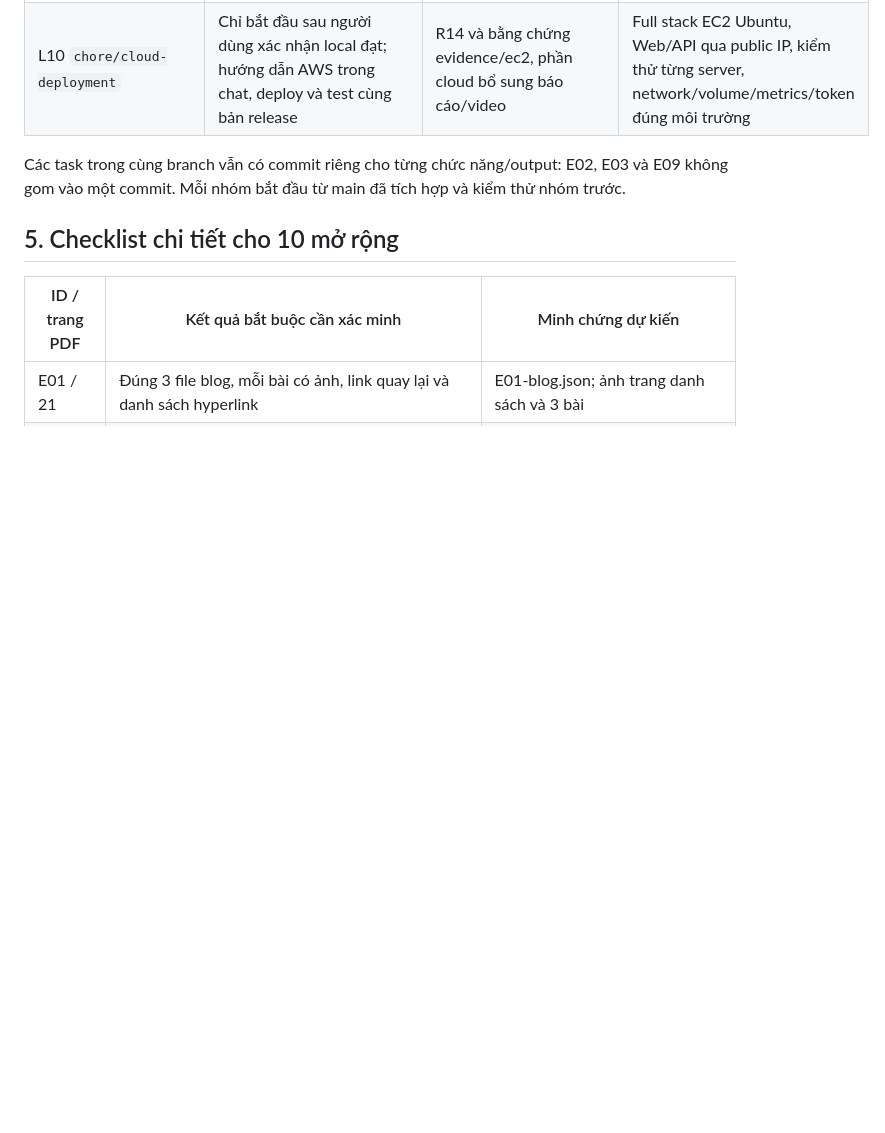
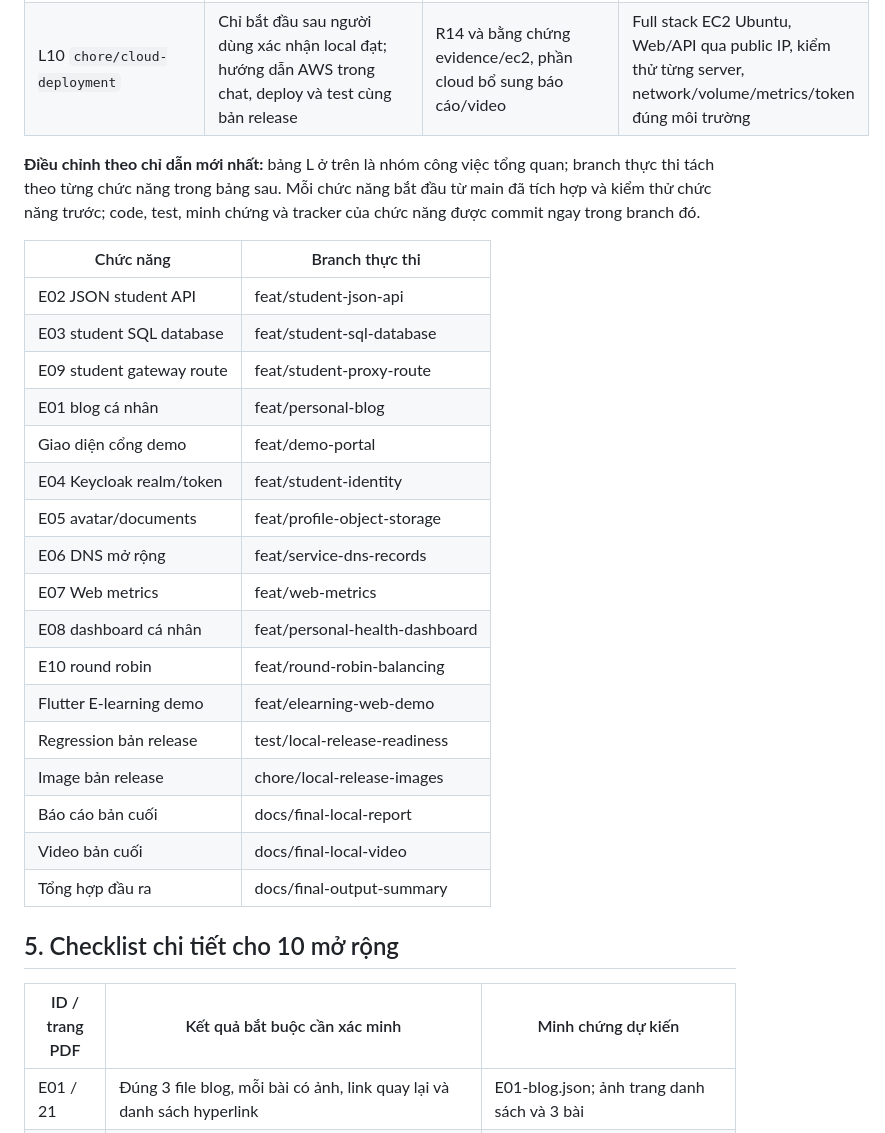
Before and after one commit to Katie-217/MiniCloud, a Markdown page: KE_HOACH_HOAN_THIEN_LOCAL.md, the part around the change. Drawn GitHub-style; blank space fills up the shorter version.

Commit message:
docs: separate branches by function

```diff
--- a/KE_HOACH_HOAN_THIEN_LOCAL.md
+++ b/KE_HOACH_HOAN_THIEN_LOCAL.md
@@ -64,7 +64,27 @@ Tên file minh chứng bên dưới là **đầu ra dự kiến**, chưa phải
 | L9 `docs/final-local-delivery` | Cập nhật sơ đồ, báo cáo 5 chương, ảnh/log, video, README và bảng output; upload PDF cuối vào documents | PDF/DOCX/Markdown, video local, link Hub/video, tracker đã đạt/cần fix/chưa làm | Mở được file và link; video phản ánh bản cuối; đủ 10 mở rộng nếu đã đạt thực tế; ghi rõ cloud chưa có. PDF trong MinIO khớp bản cuối bàn giao |
 | L10 `chore/cloud-deployment` | Chỉ bắt đầu sau người dùng xác nhận local đạt; hướng dẫn AWS trong chat, deploy và test cùng bản release | R14 và bằng chứng evidence/ec2, phần cloud bổ sung báo cáo/video | Full stack EC2 Ubuntu, Web/API qua public IP, kiểm thử từng server, network/volume/metrics/token đúng môi trường |
 
-Các task trong cùng branch vẫn có commit riêng cho từng chức năng/output: E02, E03 và E09 không gom vào một commit. Mỗi nhóm bắt đầu từ main đã tích hợp và kiểm thử nhóm trước.
+**Điều chỉnh theo chỉ dẫn mới nhất:** bảng L ở trên là nhóm công việc tổng quan; branch thực thi tách theo từng chức năng trong bảng sau. Mỗi chức năng bắt đầu từ main đã tích hợp và kiểm thử chức năng trước; code, test, minh chứng và tracker của chức năng được commit ngay trong branch đó.
+
+| Chức năng | Branch thực thi |
+|---|---|
+| E02 JSON student API | feat/student-json-api |
+| E03 student SQL database | feat/student-sql-database |
+| E09 student gateway route | feat/student-proxy-route |
+| E01 blog cá nhân | feat/personal-blog |
+| Giao diện cổng demo | feat/demo-portal |
+| E04 Keycloak realm/token | feat/student-identity |
+| E05 avatar/documents | feat/profile-object-storage |
+| E06 DNS mở rộng | feat/service-dns-records |
+| E07 Web metrics | feat/web-metrics |
+| E08 dashboard cá nhân | feat/personal-health-dashboard |
+| E10 round robin | feat/round-robin-balancing |
+| Flutter E-learning demo | feat/elearning-web-demo |
+| Regression bản release | test/local-release-readiness |
+| Image bản release | chore/local-release-images |
+| Báo cáo bản cuối | docs/final-local-report |
+| Video bản cuối | docs/final-local-video |
+| Tổng hợp đầu ra | docs/final-output-summary |
 
 ## 5. Checklist chi tiết cho 10 mở rộng
 
```
Also changed, not shown: AGENTS.md (+1 -1 lines), TIEN_DO_OUTPUT.md (+2 -0 lines).
